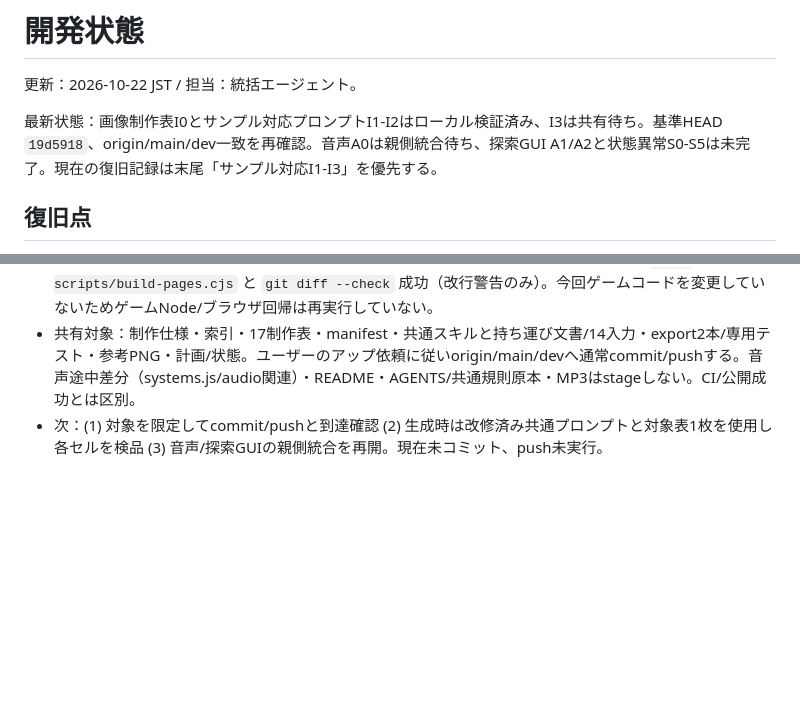
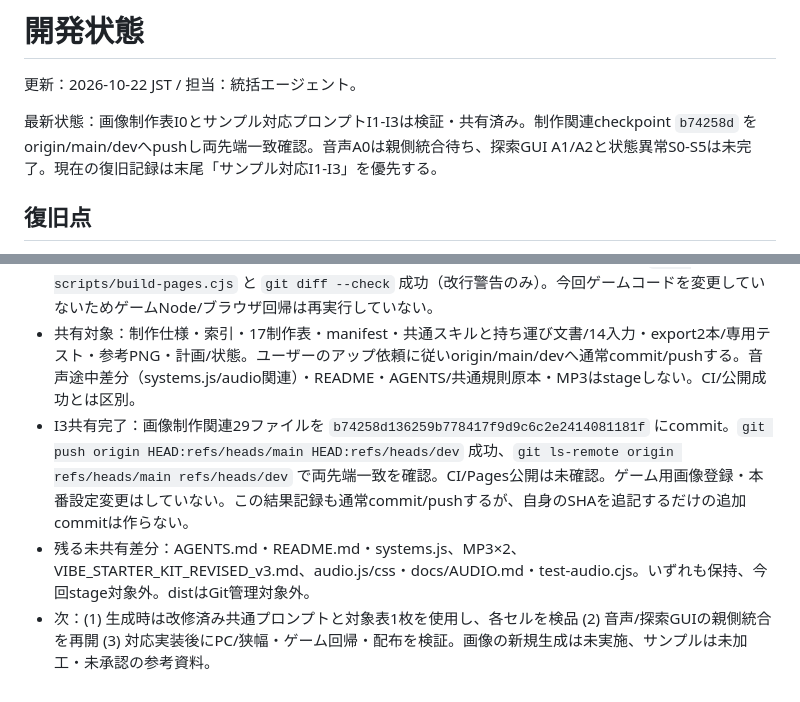
Before and after one commit to takahiyo/BRPG, a Markdown page: DEVELOPMENT_STATUS.md, 2 parts joined by grey strips. Rendered like a GitHub page; blank space fills up the shorter version.

Commit message:
docs: record shared monster art prompt checkpoint

```diff
--- a/DEVELOPMENT_STATUS.md
+++ b/DEVELOPMENT_STATUS.md
@@ -2,7 +2,7 @@
 
 更新：2026-10-22 JST / 担当：統括エージェント。
 
-最新状態：画像制作表I0とサンプル対応プロンプトI1-I2はローカル検証済み、I3は共有待ち。基準HEAD `19d5918`、origin/main/dev一致を再確認。音声A0は親側統合待ち、探索GUI A1/A2と状態異常S0-S5は未完了。現在の復旧記録は末尾「サンプル対応I1-I3」を優先する。
+最新状態：画像制作表I0とサンプル対応プロンプトI1-I3は検証・共有済み。制作関連checkpoint `b74258d` をorigin/main/devへpushし両先端一致確認。音声A0は親側統合待ち、探索GUI A1/A2と状態異常S0-S5は未完了。現在の復旧記録は末尾「サンプル対応I1-I3」を優先する。
 
 ## 復旧点
 
@@ -103,4 +103,6 @@
 - I2完了：基準1145×1374/229px、四辺19px以上の透明余白へ変更。SKILL・正本仕様・両exportスクリプトと再生成文書・manifestのlayoutのみを同期し、470対象の対応は保持。画像を自動登録/配布しない。読み取り専用explore担当は解像度参照とruntime非依存を確認済み。
 - I3検証済み：`python scripts/export_monster_art_prompts.py` と `python scripts/export_monster_art_tables.py` 成功。`python -m unittest discover -s scripts -p "*_test_*.py" -v` 50件成功（PNGヘッダと正方形セル寸法、生成一致、470行/空白枠、旧大判指示の不在）。Pillowは一度の画像調査にのみ使用し、新規テストはPython標準ライブラリのみ。`node scripts/build-pages.cjs` と `git diff --check` 成功（改行警告のみ）。今回ゲームコードを変更していないためゲームNode/ブラウザ回帰は再実行していない。
 - 共有対象：制作仕様・索引・17制作表・manifest・共通スキルと持ち運び文書/14入力・export2本/専用テスト・参考PNG・計画/状態。ユーザーのアップ依頼に従いorigin/main/devへ通常commit/pushする。音声途中差分（systems.js/audio関連）・README・AGENTS/共通規則原本・MP3はstageしない。CI/公開成功とは区別。
-- 次：(1) 対象を限定してcommit/pushと到達確認 (2) 生成時は改修済み共通プロンプトと対象表1枚を使用し各セルを検品 (3) 音声/探索GUIの親側統合を再開。現在未コミット、push未実行。
+- I3共有完了：画像制作関連29ファイルを `b74258d136259b778417f9d9c6c2e2414081181f` にcommit。`git push origin HEAD:refs/heads/main HEAD:refs/heads/dev` 成功、`git ls-remote origin refs/heads/main refs/heads/dev` で両先端一致を確認。CI/Pages公開は未確認。ゲーム用画像登録・本番設定変更はしていない。この結果記録も通常commit/pushするが、自身のSHAを追記するだけの追加commitは作らない。
+- 残る未共有差分：AGENTS.md・README.md・systems.js、MP3×2、VIBE_STARTER_KIT_REVISED_v3.md、audio.js/css・docs/AUDIO.md・test-audio.cjs。いずれも保持、今回stage対象外。distはGit管理対象外。
+- 次：(1) 生成時は改修済み共通プロンプトと対象表1枚を使用し、各セルを検品 (2) 音声/探索GUIの親側統合を再開 (3) 対応実装後にPC/狭幅・ゲーム回帰・配布を検証。画像の新規生成は未実施、サンプルは未加工・未承認の参考資料。
```
Also changed, not shown: DEVELOPMENT_PLAN.md (+2 -2 lines).
